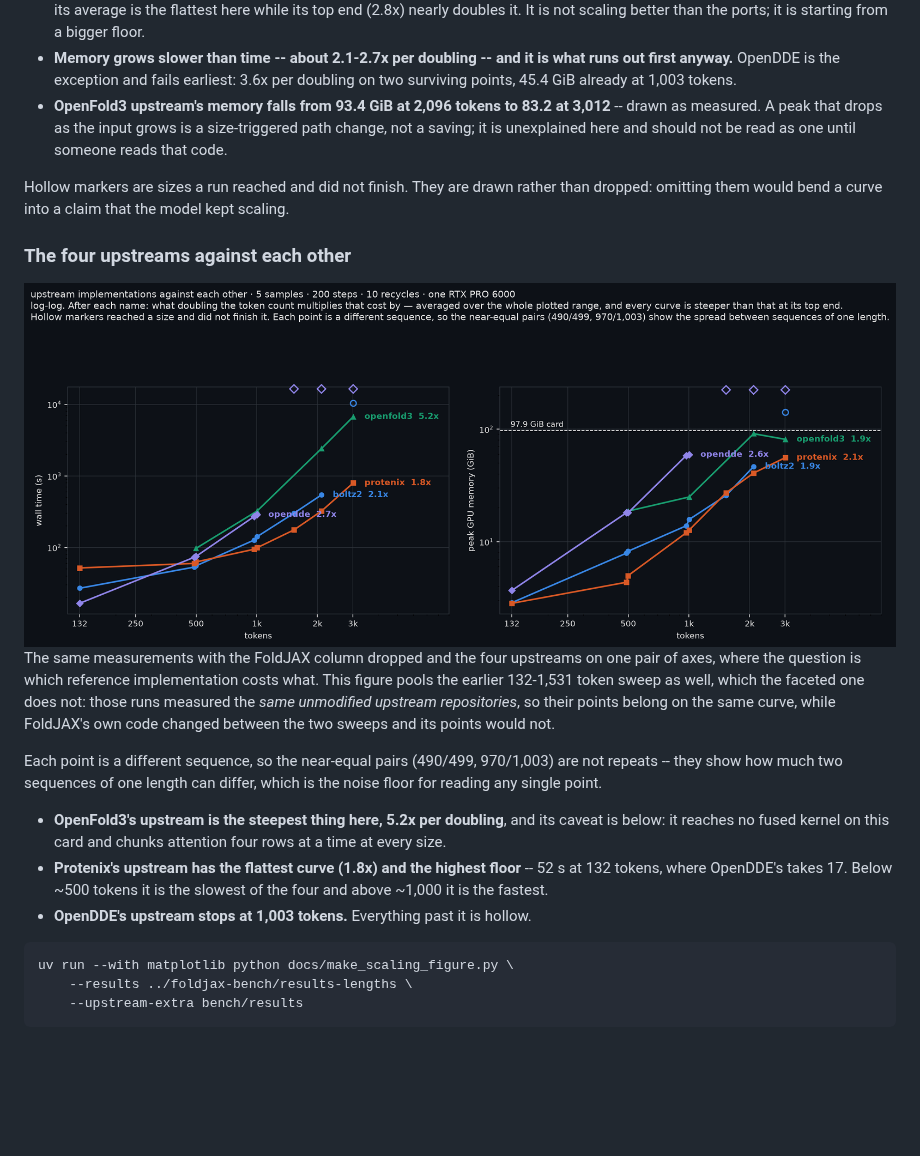
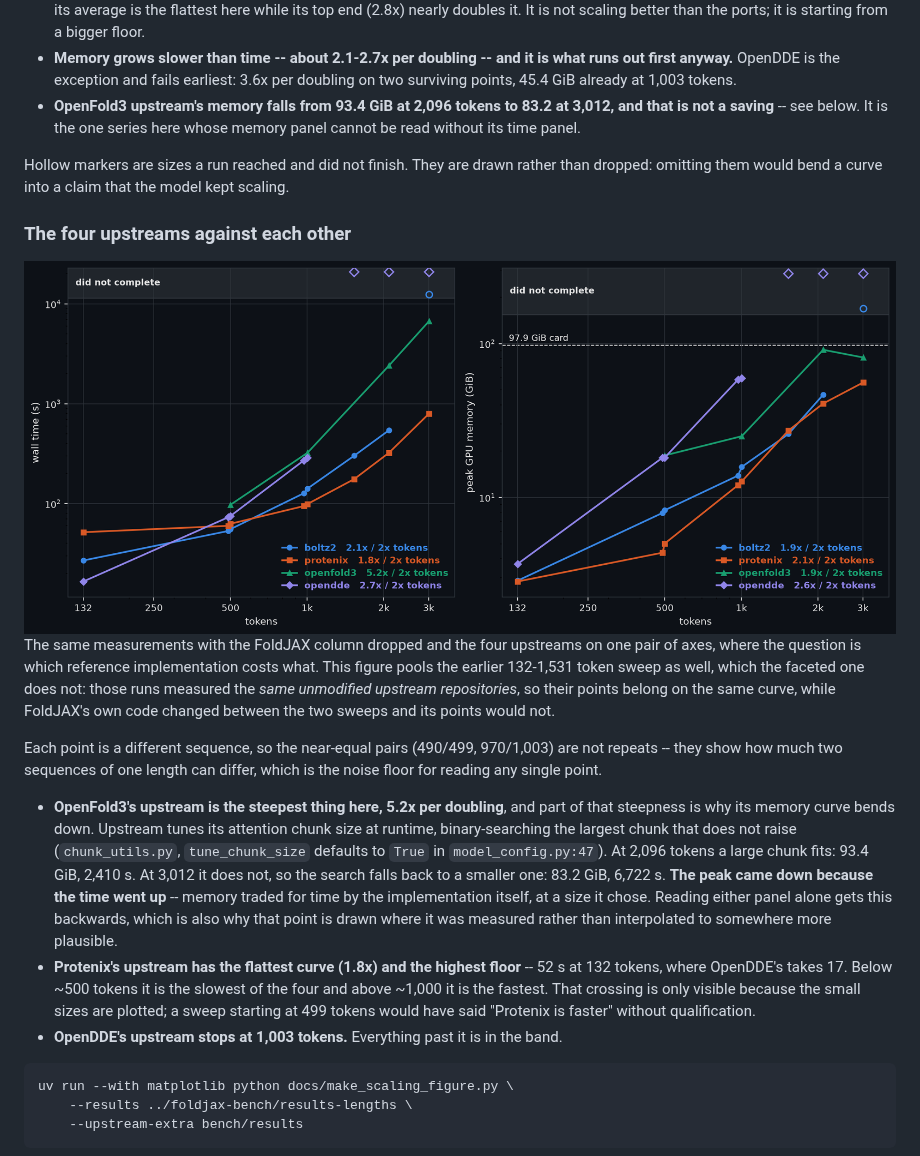
Before and after one commit to eightmm/FoldJAX, a Markdown page: docs/benchmark.md, the part around the change. Rendered like a GitHub page; pictures changed too: docs/upstream-scaling-dark.png; blank space fills up the shorter version.

Commit message:
docs: the upstream figure carries no prose, and OpenFold3's dip has a cause
The figure had three lines of explanation printed on the canvas. It sits beside
the text that explains it, so the canvas now holds only the data: names move
into a per-panel legend carrying that panel's cost per doubling, and the runs
that did not complete get a shaded band of their own above the data rather than
markers floating where a reader has to decide whether they are measurements.

The OpenFold3 memory curve bending down from 2,096 to 3,012 tokens turned out
to be real and explicable rather than a bad point. Upstream defaults
`tune_chunk_size` to True (model_config.py:47) and binary-searches the largest
attention chunk that does not raise (chunk_utils.py). At 2,096 a large chunk
fits -- 93.4 GiB, 2,410 s. At 3,012 it does not, so it steps down: 83.2 GiB,
6,722 s. The peak fell because the time rose, by upstream's own choice, at a
size upstream chose. Both runs returned 0 with five samples.

So that point stays where it was measured. Interpolating it to somewhere more
plausible would have deleted the finding and left a figure that reads as
"OpenFold3 gets cheaper", which is the opposite of true.

```diff
--- a/docs/benchmark.md
+++ b/docs/benchmark.md
@@ -84,9 +84,8 @@ the average at the small end.
   what runs out first anyway.** OpenDDE is the exception and fails earliest:
   3.6x per doubling on two surviving points, 45.4 GiB already at 1,003 tokens.
 - **OpenFold3 upstream's memory falls from 93.4 GiB at 2,096 tokens to 83.2 at
-  3,012** -- drawn as measured. A peak that drops as the input grows is a
-  size-triggered path change, not a saving; it is unexplained here and should
-  not be read as one until someone reads that code.
+  3,012, and that is not a saving** -- see below. It is the one series here
+  whose memory panel cannot be read without its time panel.
 
 Hollow markers are sizes a run reached and did not finish. They are drawn
 rather than dropped: omitting them would bend a curve into a claim that the
@@ -112,12 +111,22 @@ Each point is a different sequence, so the near-equal pairs (490/499,
 can differ, which is the noise floor for reading any single point.
 
 - **OpenFold3's upstream is the steepest thing here, 5.2x per doubling**, and
-  its caveat is below: it reaches no fused kernel on this card and chunks
-  attention four rows at a time at every size.
+  part of that steepness is why its memory curve bends down. Upstream tunes its
+  attention chunk size at runtime, binary-searching the largest chunk that does
+  not raise (`chunk_utils.py`, `tune_chunk_size` defaults to `True` in
+  `model_config.py:47`). At 2,096 tokens a large chunk fits: 93.4 GiB, 2,410 s.
+  At 3,012 it does not, so the search falls back to a smaller one: 83.2 GiB,
+  6,722 s. **The peak came down because the time went up** -- memory traded for
+  time by the implementation itself, at a size it chose. Reading either panel
+  alone gets this backwards, which is also why that point is drawn where it was
+  measured rather than interpolated to somewhere more plausible.
 - **Protenix's upstream has the flattest curve (1.8x) and the highest floor** --
   52 s at 132 tokens, where OpenDDE's takes 17. Below ~500 tokens it is the
-  slowest of the four and above ~1,000 it is the fastest.
-- **OpenDDE's upstream stops at 1,003 tokens.** Everything past it is hollow.
+  slowest of the four and above ~1,000 it is the fastest. That crossing is only
+  visible because the small sizes are plotted; a sweep starting at 499 tokens
+  would have said "Protenix is faster" without qualification.
+- **OpenDDE's upstream stops at 1,003 tokens.** Everything past it is in the
+  band.
 
 <!-- -->
 
```
Also changed, not shown: docs/upstream-scaling-light.png, 1 other file.
